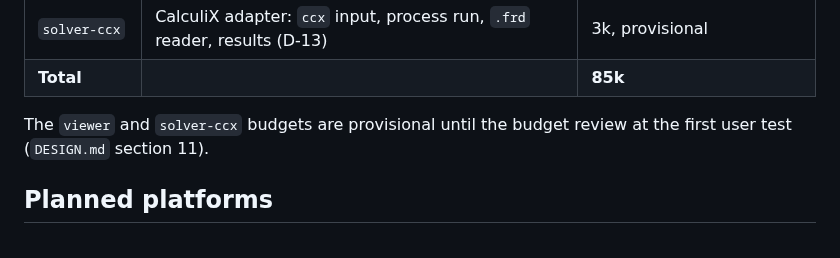
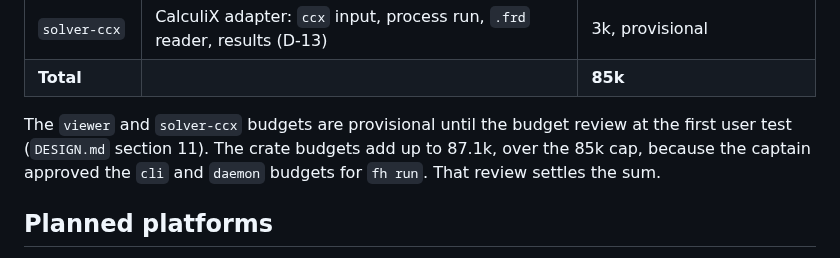
Before and after one commit to yujieteo/femahoy, a Markdown page: README.md, the part around the change. Rendered like a GitHub page.

```diff
--- a/README.md
+++ b/README.md
@@ -55,7 +55,7 @@ Budgets are lines of Rust, tests included. The total cap is 85k lines.
 | `solver-ccx` | CalculiX adapter: `ccx` input, process run, `.frd` reader, results (D-13) | 3k, provisional |
 | **Total** | | **85k** |
 
-The `viewer` and `solver-ccx` budgets are provisional until the budget review at the first user test (`DESIGN.md` section 11).
+The `viewer` and `solver-ccx` budgets are provisional until the budget review at the first user test (`DESIGN.md` section 11). The crate budgets add up to 87.1k, over the 85k cap, because the captain approved the `cli` and `daemon` budgets for `fh run`. That review settles the sum.
 
 ## Planned platforms
 
```
Also changed, not shown: DESIGN.md (+2 -2 lines).
